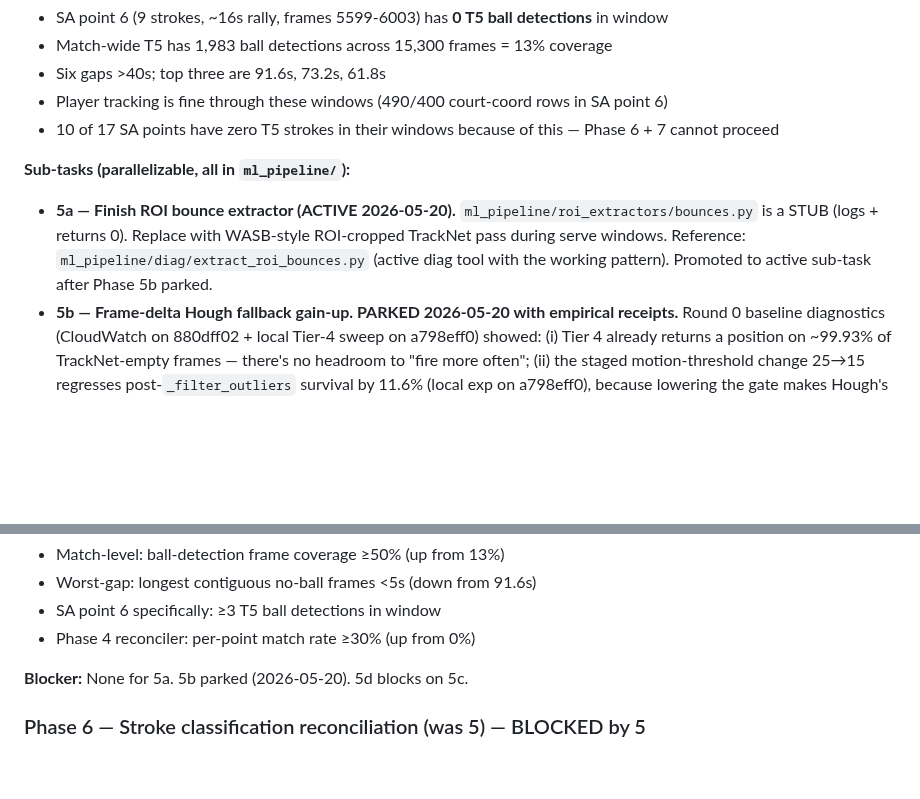
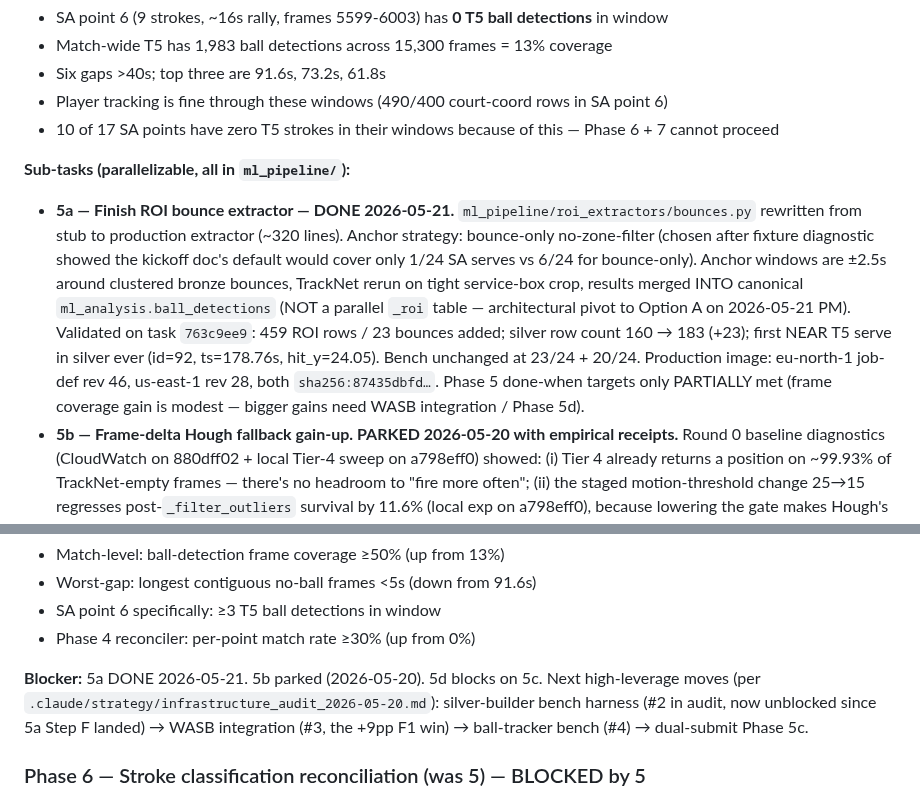
Before and after one commit to NxtPoint/webhook-server, a Markdown page: docs/north_star.md, 2 parts joined by grey strips. Drawn GitHub-style; blank space fills up the shorter version.

Commit message:
north_star: Phase 5a DONE 2026-05-21
Reflect Option A delivery — production extractor writes ROI bounces to
canonical ball_detections with source='roi_prod'. Validated on task
763c9ee9: 459 rows / 23 bounces / first NEAR T5 serve in silver ever.
Production image rev 46 (eu-north-1) + rev 28 (us-east-1). Bench unchanged.

Next high-leverage moves: silver-builder bench harness (now unblocked
per the 2026-05-20 sequencing caveat) → WASB integration → ball-tracker
bench → dual-submit Phase 5c.

Co-Authored-By: Claude Opus 4.7 (1M context) <noreply@anthropic.com>

```diff
--- a/docs/north_star.md
+++ b/docs/north_star.md
@@ -112,7 +112,7 @@ Phase 1 is closed; the phantom-bounce era described in the archived north_star i
 
 **Sub-tasks (parallelizable, all in `ml_pipeline/`):**
 
-- **5a — Finish ROI bounce extractor (ACTIVE 2026-05-20).** `ml_pipeline/roi_extractors/bounces.py` is a STUB (logs + returns 0). Replace with WASB-style ROI-cropped TrackNet pass during serve windows. Reference: `ml_pipeline/diag/extract_roi_bounces.py` (active diag tool with the working pattern). Promoted to active sub-task after Phase 5b parked.
+- **5a — Finish ROI bounce extractor — DONE 2026-05-21.** `ml_pipeline/roi_extractors/bounces.py` rewritten from stub to production extractor (~320 lines). Anchor strategy: bounce-only no-zone-filter (chosen after fixture diagnostic showed the kickoff doc's default would cover only 1/24 SA serves vs 6/24 for bounce-only). Anchor windows are ±2.5s around clustered bronze bounces, TrackNet rerun on tight service-box crop, results merged INTO canonical `ml_analysis.ball_detections` (NOT a parallel `_roi` table — architectural pivot to Option A on 2026-05-21 PM). Validated on task `763c9ee9`: 459 ROI rows / 23 bounces added; silver row count 160 → 183 (+23); first NEAR T5 serve in silver ever (id=92, ts=178.76s, hit_y=24.05). Bench unchanged at 23/24 + 20/24. Production image: eu-north-1 job-def rev 46, us-east-1 rev 28, both `sha256:87435dbfd…`. Phase 5 done-when targets only PARTIALLY met (frame coverage gain is modest — bigger gains need WASB integration / Phase 5d).
 - **5b — Frame-delta Hough fallback gain-up. PARKED 2026-05-20 with empirical receipts.** Round 0 baseline diagnostics (CloudWatch on 880dff02 + local Tier-4 sweep on a798eff0) showed: (i) Tier 4 already returns a position on ~99.93% of TrackNet-empty frames — there's no headroom to "fire more often"; (ii) the staged motion-threshold change 25→15 regresses post-`_filter_outliers` survival by 11.6% (local exp on a798eff0), because lowering the gate makes Hough's strongest-circle pick noisier rather than catching more real balls; (iii) `tier2_cc_rejected = 0` on 880dff02 — the Tier 2 area-gate change is a no-op too; (iv) the dominant filter is `_filter_outliers` (150px from previous-kept) which eats ~79% of Tier-4 returns. Source-aware filter surrogate (Option α) showed -3.0pp rally-precision and the deeper finding that `ball_rows` aren't strongly concentrated in rally windows even pre-filter (Tier-1 fires across the whole match, not just in rallies) — so "gate Tier-4 by recent Tier-1 anchor" doesn't get the concentration boost the design assumed. Full BallTracker local validation aborted (40-min estimate was off by ~30×; actual ~21 hrs on CPU without GPU). Receipts: `.claude/phase5b_ball_tracker_characterisation.md` (Tuning rounds + reprioritised candidates) + commit `d26e8cc`. Branch `phase-5b/motion-threshold-reduce` retained on origin as a falsified-hypothesis record; do not merge.
 - **5c — Dual-submit training data pipeline.** Block 5d. Tomo's existing dual-submit work (T5 + SportAI on same video) gives clean labels. Pipeline is partially built; needs finishing for at least 10 matches before TrackNetV3 retrain has enough data.
 - **5d — TrackNetV3 retrain.** Architecture ported (`ml_pipeline/tracknet_v3.py`); weights not trained. Blocks on 5c. Once weights exist, swap them in via the existing config path — no architectural changes needed.
@@ -123,7 +123,7 @@ Phase 1 is closed; the phantom-bounce era described in the archived north_star i
 - SA point 6 specifically: ≥3 T5 ball detections in window
 - Phase 4 reconciler: per-point match rate ≥30% (up from 0%)
 
-**Blocker:** None for 5a. 5b parked (2026-05-20). 5d blocks on 5c.
+**Blocker:** 5a DONE 2026-05-21. 5b parked (2026-05-20). 5d blocks on 5c. Next high-leverage moves (per `.claude/strategy/infrastructure_audit_2026-05-20.md`): silver-builder bench harness (#2 in audit, now unblocked since 5a Step F landed) → WASB integration (#3, the +9pp F1 win) → ball-tracker bench (#4) → dual-submit Phase 5c.
 
 ### Phase 6 — Stroke classification reconciliation (was 5) — BLOCKED by 5
 **What:** Validate T5's FH/BH/V/OH classifications match SA on validated points.
```
